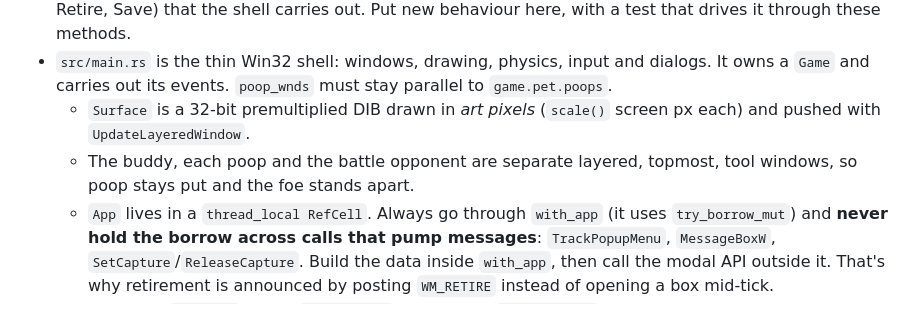
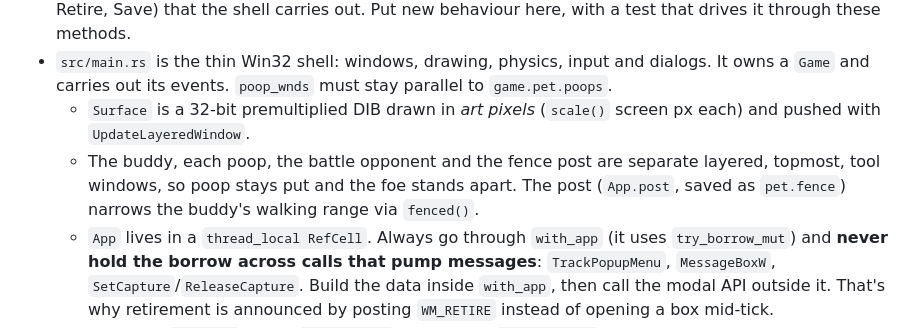
Before and after one commit to AndruC/desklings, a Markdown page: CLAUDE.md, the part around the change. Rendered like a GitHub page.

```diff
--- a/CLAUDE.md
+++ b/CLAUDE.md
@@ -15,7 +15,7 @@ A memory-light Windows desktop pet (Digimon / Monster Rancher–style) in Rust u
 - `src/game.rs` is the rules and state machine, with no Win32: `Game` (pet, current `Act`, battle, a meal or play session in `care`, news), `allowed()` (the single source of truth for what the player may do), `second(now, standing)`, `tick(now)`, `command`, `battle_tick`, `settle` (fair outcome when quitting) and `retire`. Battles are against a `Foe`: wild, a rank's champion, or a `Rival` (a Hall of Fame retiree, read by the shell into `game.rivals`). It returns `Event`s (Hop, Poop, PoopsCleared, BattleStarted, BattleOver, Retire, Save) that the shell carries out. Put new behaviour here, with a test that drives it through these methods.
 - `src/main.rs` is the thin Win32 shell: windows, drawing, physics, input and dialogs. It owns a `Game` and carries out its events. `poop_wnds` must stay parallel to `game.pet.poops`.
   - `Surface` is a 32-bit premultiplied DIB drawn in *art pixels* (`scale()` screen px each) and pushed with `UpdateLayeredWindow`.
-  - The buddy, each poop and the battle opponent are separate layered, topmost, tool windows, so poop stays put and the foe stands apart.
+  - The buddy, each poop, the battle opponent and the fence post are separate layered, topmost, tool windows, so poop stays put and the foe stands apart. The post (`App.post`, saved as `pet.fence`) narrows the buddy's walking range via `fenced()`.
   - `App` lives in a `thread_local RefCell`. Always go through `with_app` (it uses `try_borrow_mut`) and **never hold the borrow across calls that pump messages**: `TrackPopupMenu`, `MessageBoxW`, `SetCapture`/`ReleaseCapture`. Build the data inside `with_app`, then call the modal API outside it. That's why retirement is announced by posting `WM_RETIRE` instead of opening a box mid-tick.
   - A 100 ms `WM_TIMER` drives `App::tick()`, which runs `Game::second` once per elapsed clock second (a gap over 2 minutes is one `catch_up` instead) and autosaves every 60 s.
   - Menu command IDs are also accepted as `WM_COMMAND`, which is useful for scripted testing.
```
Also changed, not shown: README.md (+2 -1 lines), docs/sprites.png, 6 other files.
